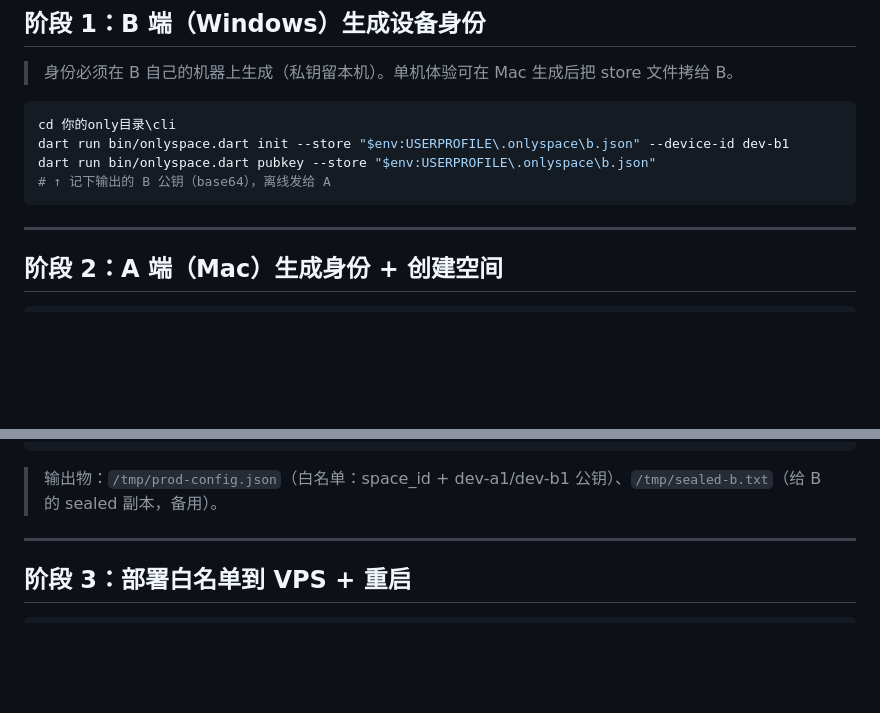
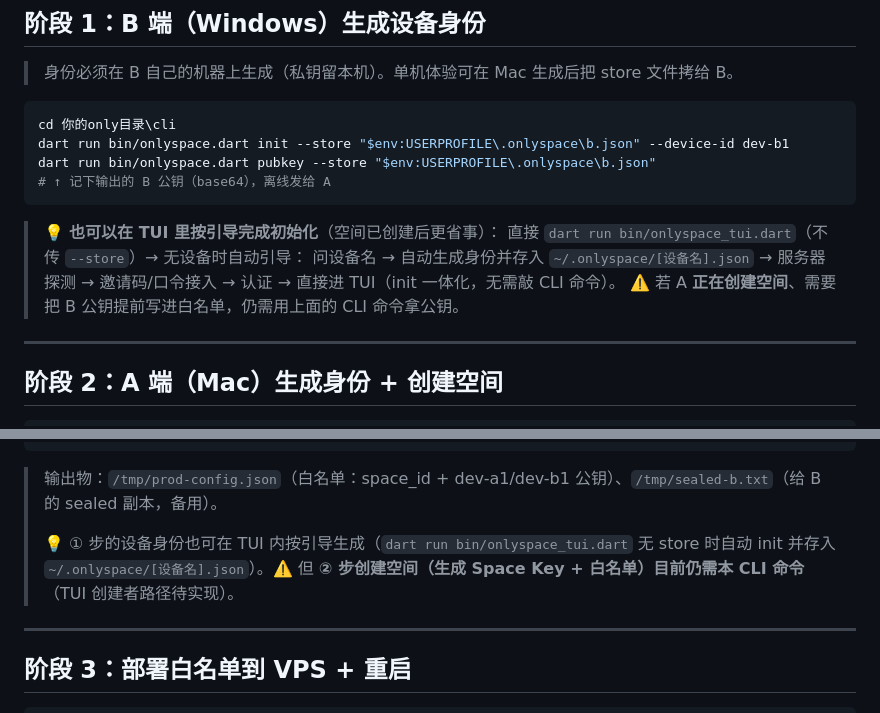
Before and after one commit to faronear/einz, a Markdown page: docs/ONBOARDING.md, 2 parts joined by grey strips. GitHub-like rendering; blank space fills up the shorter version.

Commit message:
docs: ONBOARDING 注明初始化阶段可在 TUI 内按引导完成
- 阶段 1（B 端）：新增提示——空间已创建后可直接 dart run
  bin/onlyspace_tui.dart 按引导一体化完成（自动 init 存
  ~/.onlyspace/[设备名].json → 接入 → 认证 → 进 TUI），无需敲 CLI 命令；
  ⚠️ A 正在创建空间需要 B 公钥提前入白名单时，仍需 CLI init 拿公钥
- 阶段 2（A 端）：① 设备身份可在 TUI 内引导生成；⚠️ ② 创建空间
  （生成 Space Key + 白名单）目前仍需 CLI config（TUI 创建者路径待实现）

Co-Authored-By: AtomCode (deepseek-v4-flash) <noreply@atomgit.com>

````diff
--- a/docs/ONBOARDING.md
+++ b/docs/ONBOARDING.md
@@ -50,6 +50,12 @@ dart run bin/onlyspace.dart pubkey --store "$env:USERPROFILE\.onlyspace\b.json"
 # ↑ 记下输出的 B 公钥（base64），离线发给 A
 ```
 
+> 💡 **也可以在 TUI 里按引导完成初始化**（空间已创建后更省事）：
+> 直接 `dart run bin/onlyspace_tui.dart`（不传 `--store`）→ 无设备时自动引导：
+> 问设备名 → 自动生成身份并存入 `~/.onlyspace/[设备名].json` → 服务器探测 →
+> 邀请码/口令接入 → 认证 → 直接进 TUI（init 一体化，无需敲 CLI 命令）。
+> ⚠️ 若 A **正在创建空间**、需要把 B 公钥提前写进白名单，仍需用上面的 CLI 命令拿公钥。
+
 ---
 
 ## 阶段 2：A 端（Mac）生成身份 + 创建空间
@@ -71,6 +77,8 @@ dart run bin/onlyspace.dart config \
 ```
 
 > 输出物：`/tmp/prod-config.json`（白名单：space_id + dev-a1/dev-b1 公钥）、`/tmp/sealed-b.txt`（给 B 的 sealed 副本，备用）。
+>
+> 💡 ① 步的设备身份也可在 TUI 内按引导生成（`dart run bin/onlyspace_tui.dart` 无 store 时自动 init 并存入 `~/.onlyspace/[设备名].json`）。⚠️ 但 **② 步创建空间（生成 Space Key + 白名单）目前仍需本 CLI 命令**（TUI 创建者路径待实现）。
 
 ---
 
````
